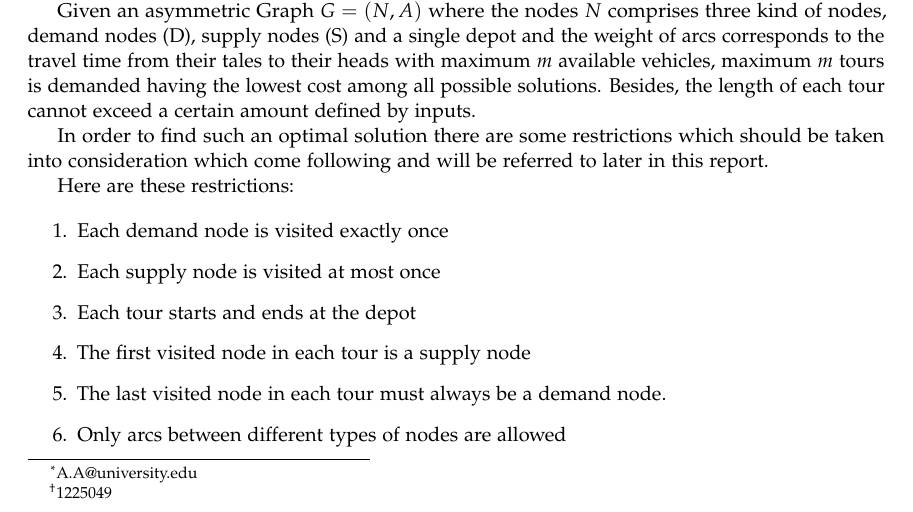
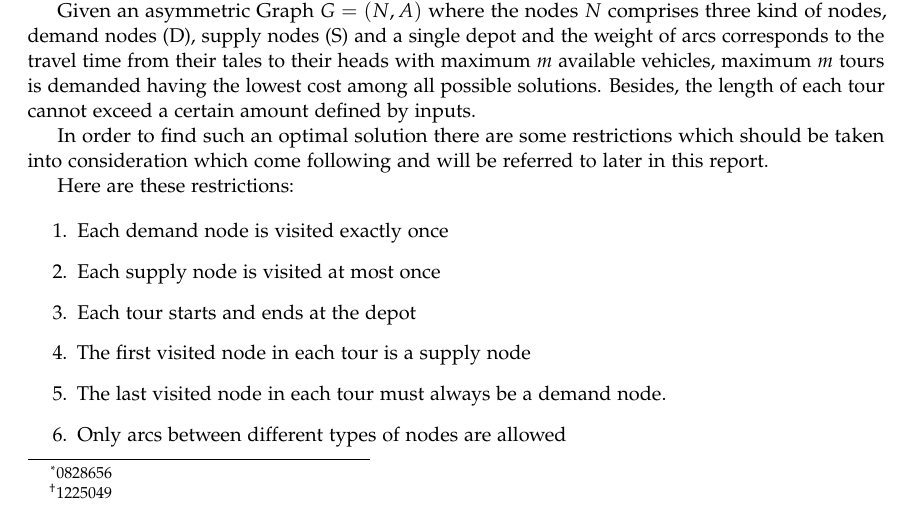
Before and after one commit to firefrorefiddle/ag_ex, a LaTeX paper (document/in/document.tex): part of page 1 of 7, cut so that both start at the same text. Compiled offline with pdfLaTeX.

Commit message:
Student number for Mike added

```diff
--- a/document/in/document.tex
+++ b/document/in/document.tex
@@ -112,7 +112,7 @@
 \fontsize{24pt}{10pt}\selectfont\textbf{Time-Constrained Bipartite Vehicle Routing Problem}}
 % Article title
 
-\author[1]{Michael Hartl\thanks{A.A@university.edu}}
+\author[1]{Michael Hartl\thanks{0828656}}
 \author[1]{Soroosh Mortezapoor\thanks{1225049}}
 \affil[1]{Vienna University of Technology}
 
```
